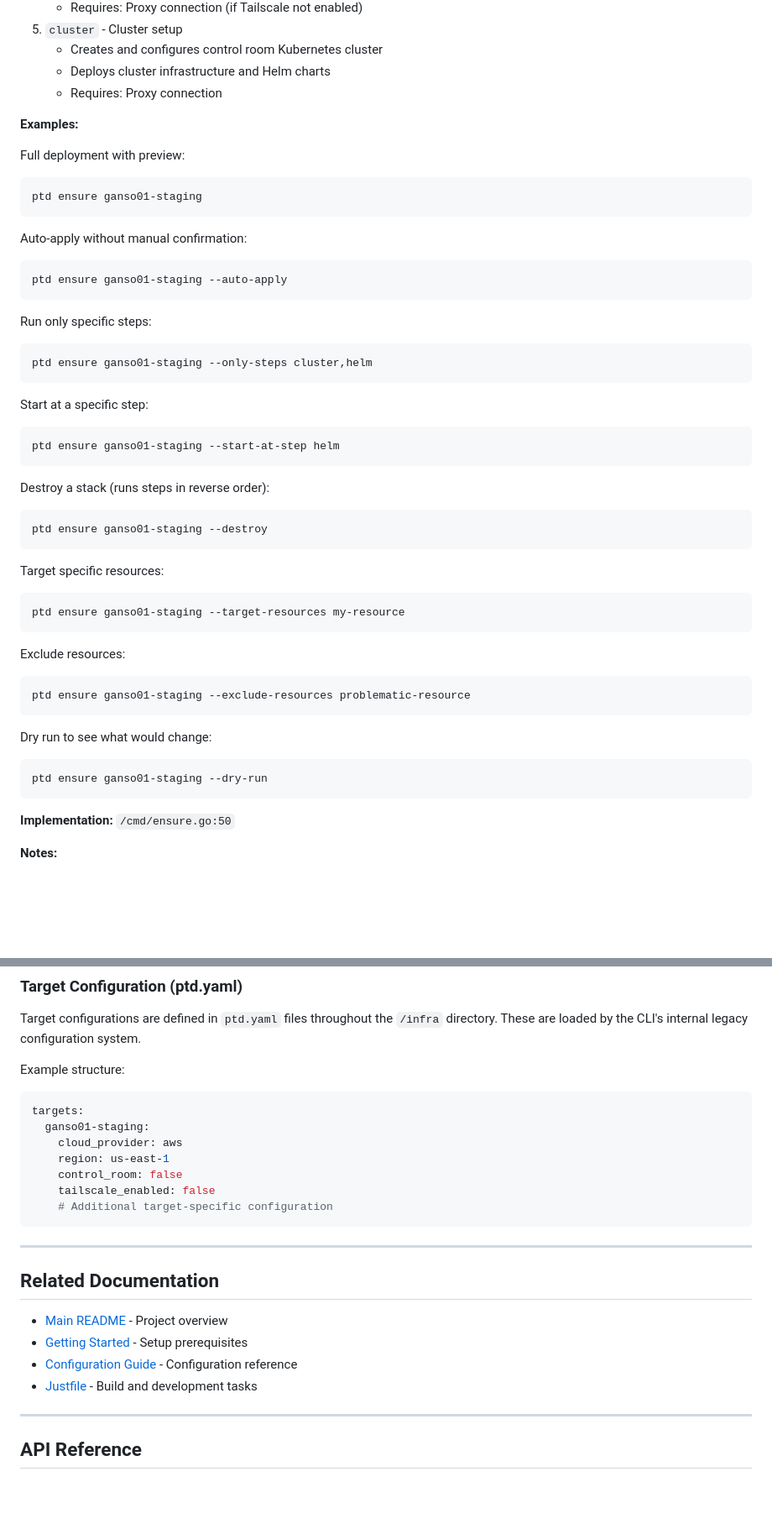
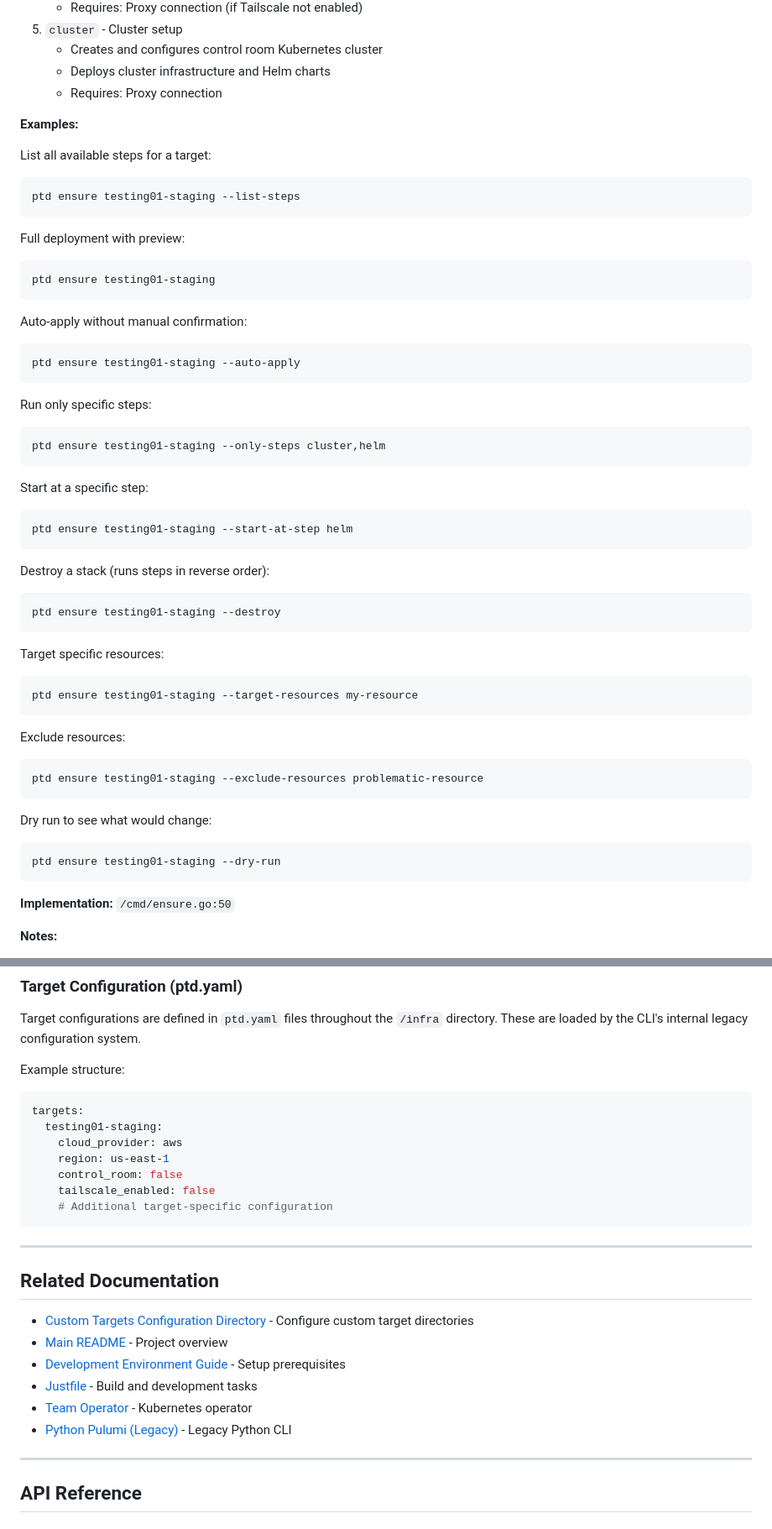
Before and after one commit to posit-dev/ptd, a Markdown page: docs/cli/PTD_CLI_REFERENCE.md, 2 parts joined by grey strips. Shown at 84% size. Drawn GitHub-style; blank space fills up the shorter version.

````diff
--- a/docs/cli/PTD_CLI_REFERENCE.md
+++ b/docs/cli/PTD_CLI_REFERENCE.md
@@ -283,44 +288,49 @@ Common control room steps (in order):
 
 **Examples:**
 
+List all available steps for a target:
+```bash
+ptd ensure testing01-staging --list-steps
+```
+
 Full deployment with preview:
 ```bash
-ptd ensure ganso01-staging
+ptd ensure testing01-staging
 ```
 
 Auto-apply without manual confirmation:
 ```bash
-ptd ensure ganso01-staging --auto-apply
+ptd ensure testing01-staging --auto-apply
 ```
 
 Run only specific steps:
 ```bash
-ptd ensure ganso01-staging --only-steps cluster,helm
+ptd ensure testing01-staging --only-steps cluster,helm
 ```
 
 Start at a specific step:
 ```bash
-ptd ensure ganso01-staging --start-at-step helm
+ptd ensure testing01-staging --start-at-step helm
 ```
 
 Destroy a stack (runs steps in reverse order):
 ```bash
-ptd ensure ganso01-staging --destroy
+ptd ensure testing01-staging --destroy
 ```
 
 Target specific resources:
 ```bash
-ptd ensure ganso01-staging --target-resources my-resource
+ptd ensure testing01-staging --target-resources my-resource
 ```
 
 Exclude resources:
 ```bash
-ptd ensure ganso01-staging --exclude-resources problematic-resource
+ptd ensure testing01-staging --exclude-resources problematic-resource
 ```
 
 Dry run to see what would change:
 ```bash
-ptd ensure ganso01-staging --dry-run
+ptd ensure testing01-staging --dry-run
 ```
 
 **Implementation:** `/cmd/ensure.go:50`
@@ -846,7 +822,7 @@ Target configurations are defined in `ptd.yaml` files throughout the `/infra` di
 Example structure:
 ```yaml
 targets:
-  ganso01-staging:
+  testing01-staging:
     cloud_provider: aws
     region: us-east-1
     control_room: false
@@ -858,10 +834,12 @@ targets:
 
 ## Related Documentation
 
-- [Main README](../../README.md) - Project overview
-- [Getting Started](../GETTING_STARTED.md) - Setup prerequisites
-- [Configuration Guide](../CONFIGURATION.md) - Configuration reference
-- [Justfile](../../Justfile) - Build and development tasks
+- [Custom Targets Configuration Directory](custom-targets-config-dir.md) - Configure custom target directories
+- [Main README](./README.md) - Project overview
+- [Development Environment Guide](https://positpbc.atlassian.net/wiki/spaces/PTD/pages/1141997738/Development+Environment) - Setup prerequisites
+- [Justfile](./Justfile) - Build and development tasks
+- [Team Operator](./team-operator/README.md) - Kubernetes operator
+- [Python Pulumi (Legacy)](./python-pulumi/README.md) - Legacy Python CLI
 
 ---
 
````
Also changed, not shown: other parts of docs/cli/PTD_CLI_REFERENCE.md (+35 -64 lines), docs/cli/custom-targets-config-dir.md (renamed from docs/guides/custom-targets-config-dir.md).
